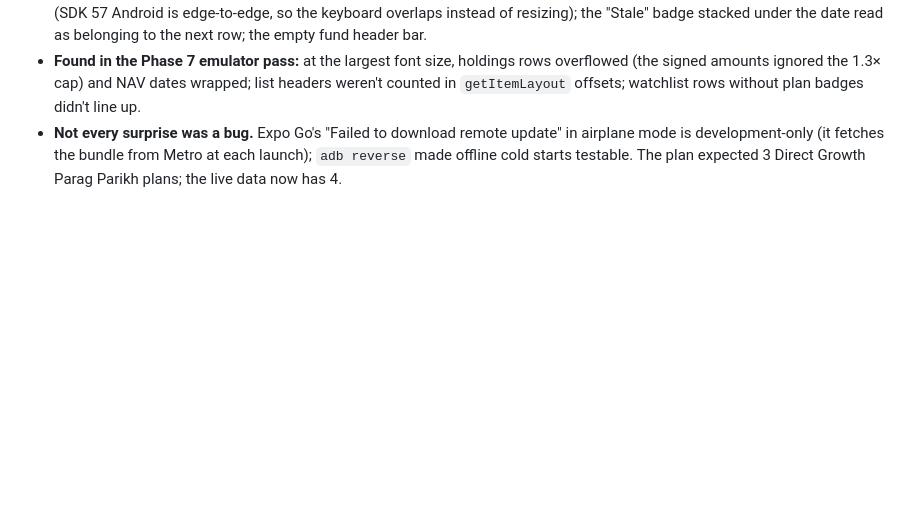
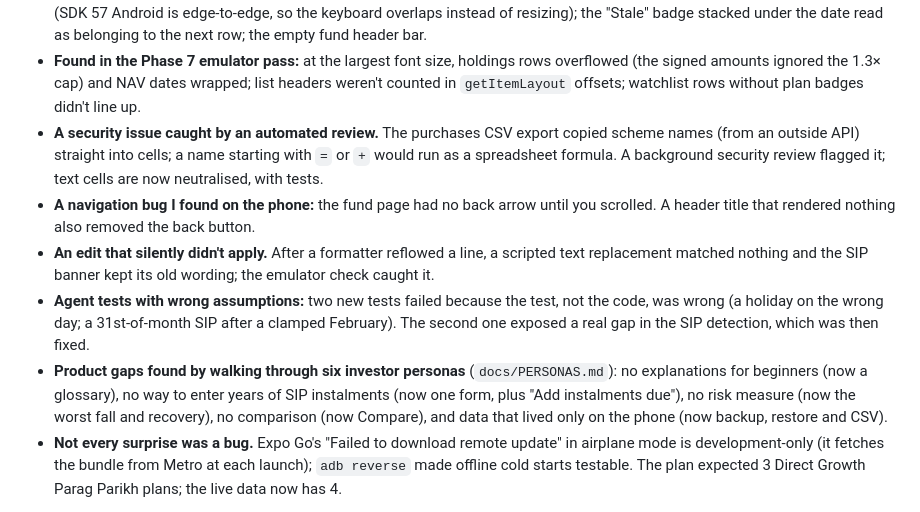
Before and after one commit to Saurabh-7973/mutual-fund-explorer, a Markdown page: AI_CONTEXT.md, the part around the change. Rendered like a GitHub page; blank space fills up the shorter version.

Commit message:
docs: AI_CONTEXT corrections from the persona and UX rounds; final verification
Co-Authored-By: Claude Opus 5.5 <noreply@anthropic.com>

```diff
--- a/AI_CONTEXT.md
+++ b/AI_CONTEXT.md
@@ -48,6 +48,11 @@ During the Claude Code phases (details and dates in `docs/BUILD_LOG.md`):
 - **Offline searches never ended.** TanStack Query pauses a query offline instead of failing it, so the screen showed neither an error nor a spinner, and with previous results kept it would show "Searching…" forever. Paused queries with no data now show the offline error.
 - **Layout bugs I spotted on the phone:** filters stayed on after clearing the search; the empty state sat partly behind the keyboard (SDK 57 Android is edge-to-edge, so the keyboard overlaps instead of resizing); the "Stale" badge stacked under the date read as belonging to the next row; the empty fund header bar.
 - **Found in the Phase 7 emulator pass:** at the largest font size, holdings rows overflowed (the signed amounts ignored the 1.3× cap) and NAV dates wrapped; list headers weren't counted in `getItemLayout` offsets; watchlist rows without plan badges didn't line up.
+- **A security issue caught by an automated review.** The purchases CSV export copied scheme names (from an outside API) straight into cells; a name starting with `=` or `+` would run as a spreadsheet formula. A background security review flagged it; text cells are now neutralised, with tests.
+- **A navigation bug I found on the phone:** the fund page had no back arrow until you scrolled. A header title that rendered nothing also removed the back button.
+- **An edit that silently didn't apply.** After a formatter reflowed a line, a scripted text replacement matched nothing and the SIP banner kept its old wording; the emulator check caught it.
+- **Agent tests with wrong assumptions:** two new tests failed because the test, not the code, was wrong (a holiday on the wrong day; a 31st-of-month SIP after a clamped February). The second one exposed a real gap in the SIP detection, which was then fixed.
+- **Product gaps found by walking through six investor personas** (`docs/PERSONAS.md`): no explanations for beginners (now a glossary), no way to enter years of SIP instalments (now one form, plus "Add instalments due"), no risk measure (now the worst fall and recovery), no comparison (now Compare), and data that lived only on the phone (now backup, restore and CSV).
 - **Not every surprise was a bug.** Expo Go's "Failed to download remote update" in airplane mode is development-only (it fetches the bundle from Metro at each launch); `adb reverse` made offline cold starts testable. The plan expected 3 Direct Growth Parag Parikh plans; the live data now has 4.
 
 **[YOU]** Say in your own words how you caught these (what you saw on the phone, what made you push back) and which ones mattered most to you.
```
Also changed, not shown: docs/BUILD_LOG.md (+1 -0 lines).
